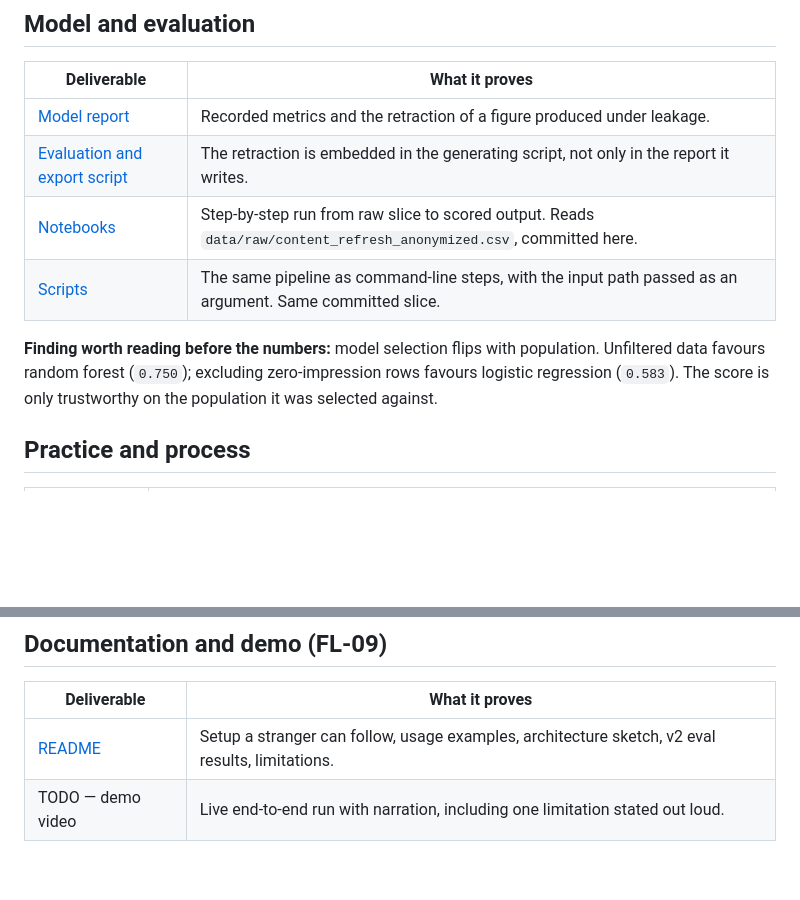
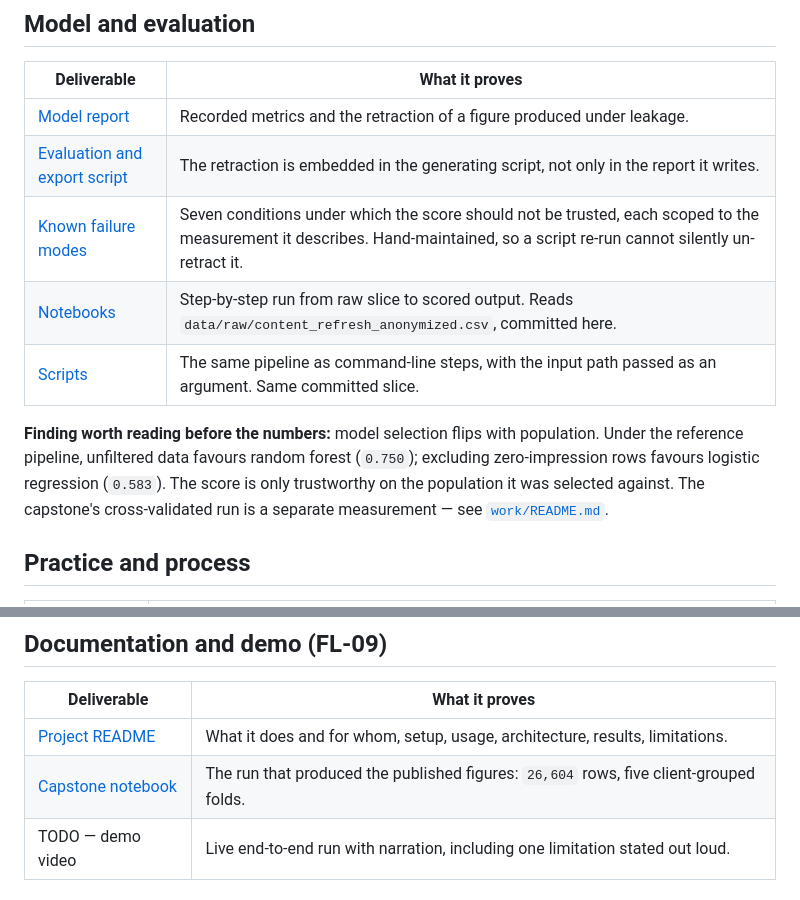
Before and after one commit to Jericho-Ram/FlyRank-Internship-ML, a Markdown page: DELIVERABLES.md, 2 parts joined by grey strips. Drawn GitHub-style; blank space fills up the shorter version.

```diff
--- a/DELIVERABLES.md
+++ b/DELIVERABLES.md
@@ -20,10 +20,11 @@ A scoring model for refresh and content opportunity, built for reviewers who can
 |---|---|
 | [Model report](outputs/model_report.md) | Recorded metrics and the retraction of a figure produced under leakage. |
 | [Evaluation and export script](scripts/04_evaluate_and_export.py) | The retraction is embedded in the generating script, not only in the report it writes. |
+| [Known failure modes](outputs/known_failure_modes.md) | Seven conditions under which the score should not be trusted, each scoped to the measurement it describes. Hand-maintained, so a script re-run cannot silently un-retract it. |
 | [Notebooks](notebooks/) | Step-by-step run from raw slice to scored output. Reads `data/raw/content_refresh_anonymized.csv`, committed here. |
 | [Scripts](scripts/) | The same pipeline as command-line steps, with the input path passed as an argument. Same committed slice. |
 
-**Finding worth reading before the numbers:** model selection flips with population. Unfiltered data favours random forest (`0.750`); excluding zero-impression rows favours logistic regression (`0.583`). The score is only trustworthy on the population it was selected against.
+**Finding worth reading before the numbers:** model selection flips with population. Under the reference pipeline, unfiltered data favours random forest (`0.750`); excluding zero-impression rows favours logistic regression (`0.583`). The score is only trustworthy on the population it was selected against. The capstone's cross-validated run is a separate measurement — see [`work/README.md`](work/README.md).
 
 ## Practice and process
 
@@ -38,7 +39,8 @@ A scoring model for refresh and content opportunity, built for reviewers who can
 
 | Deliverable | What it proves |
 |---|---|
-| [README](README.md) | Setup a stranger can follow, usage examples, architecture sketch, v2 eval results, limitations. |
+| [Project README](work/README.md) | What it does and for whom, setup, usage, architecture, results, limitations. |
+| [Capstone notebook](work/notebooks/capstone.ipynb) | The run that produced the published figures: `26,604` rows, five client-grouped folds. |
 | TODO — demo video | Live end-to-end run with narration, including one limitation stated out loud. |
 
 ## Final package (FL-10)
```
